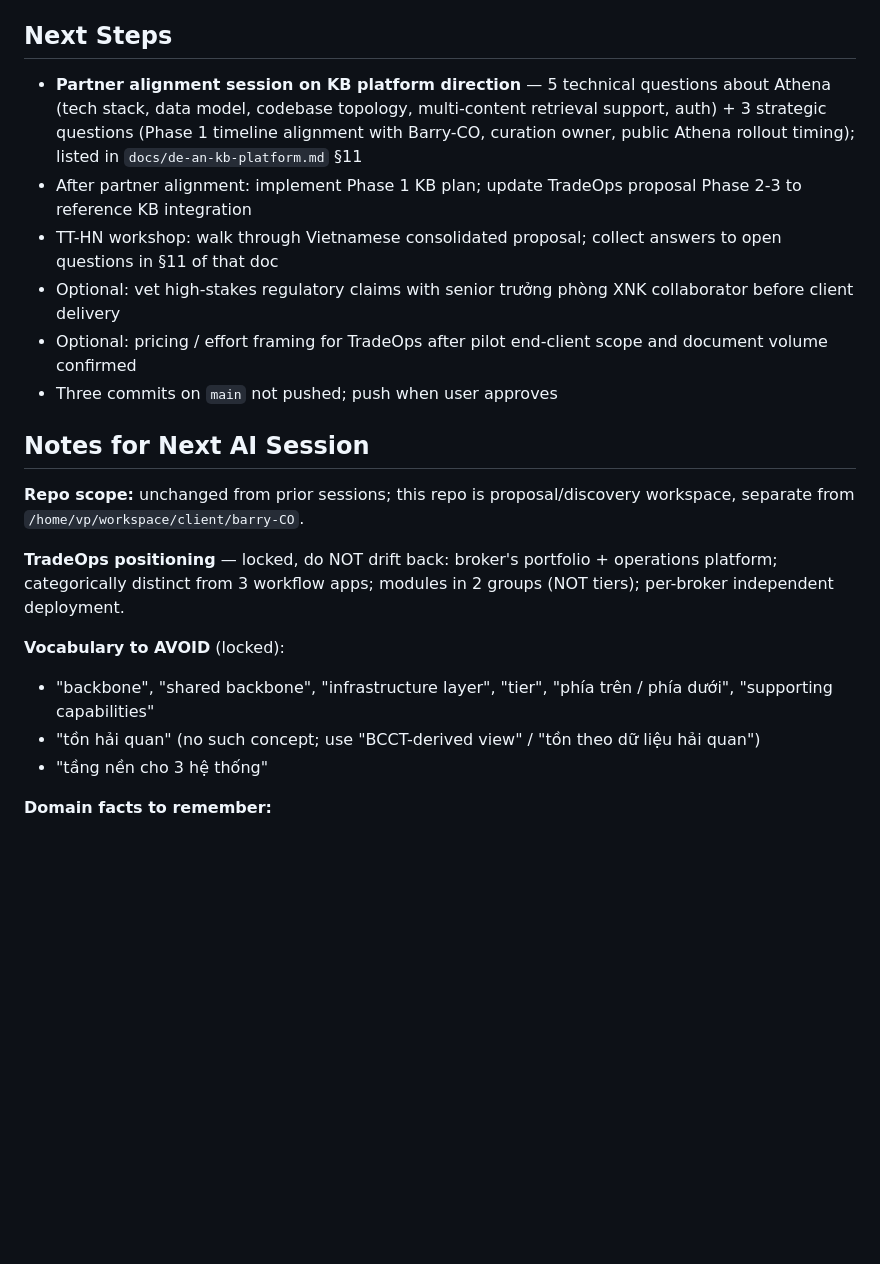
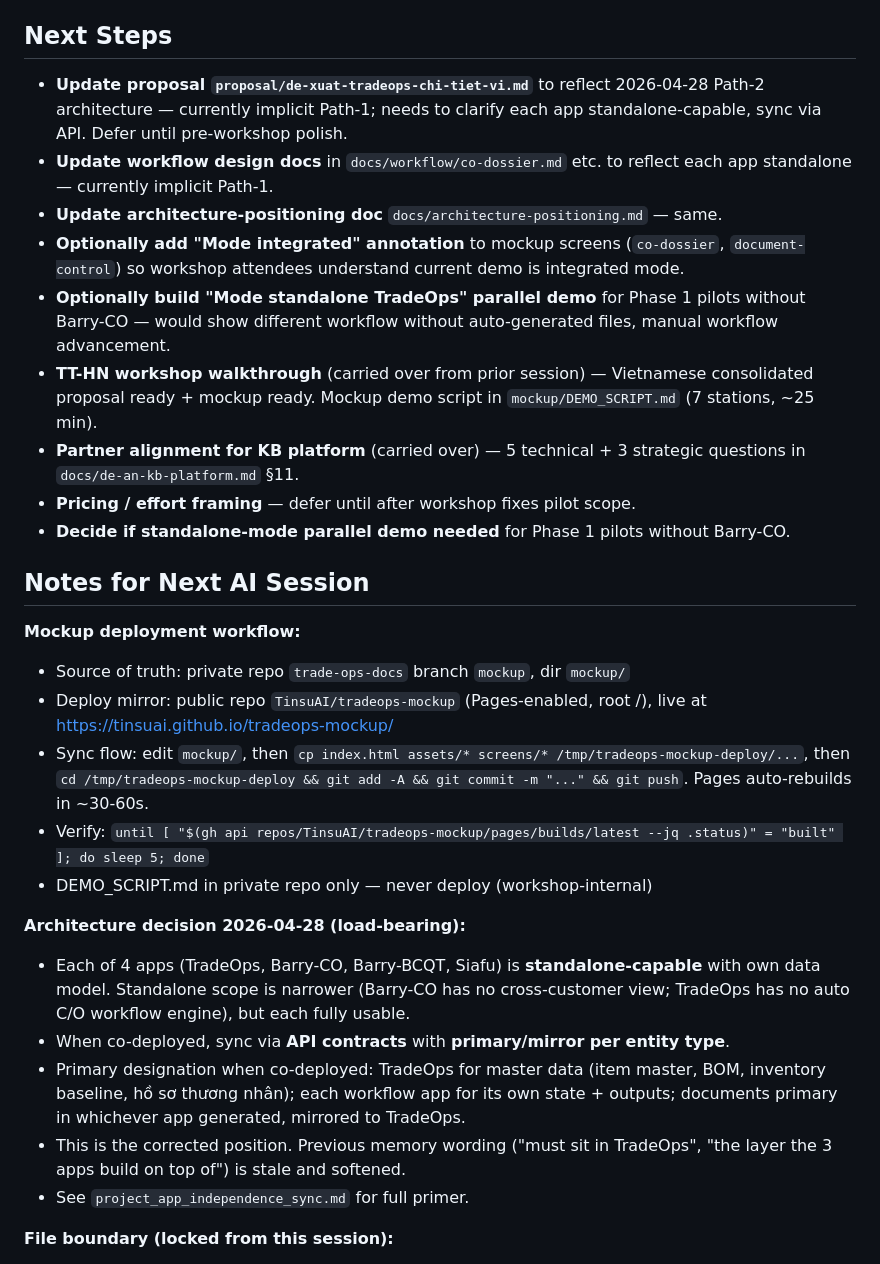
Before and after one commit to TinsuAI/trade-ops-docs, a Markdown page: .ai/STATUS.md, the part around one of its changes. Drawn GitHub-style; blank space fills up the shorter version.

Commit message:
Handoff 2026-04-28: mockup build + redesigns + Path-2 architecture decision

```diff
--- a/.ai/STATUS.md
+++ b/.ai/STATUS.md
@@ -29,24 +49,33 @@ Major work:
 
 ## Next Steps
 
-- **Partner alignment session on KB platform direction** — 5 technical questions about Athena (tech stack, data model, codebase topology, multi-content retrieval support, auth) + 3 strategic questions (Phase 1 timeline alignment with Barry-CO, curation owner, public Athena rollout timing); listed in `docs/de-an-kb-platform.md` §11
-- After partner alignment: implement Phase 1 KB plan; update TradeOps proposal Phase 2-3 to reference KB integration
-- TT-HN workshop: walk through Vietnamese consolidated proposal; collect answers to open questions in §11 of that doc
-- Optional: vet high-stakes regulatory claims with senior trưởng phòng XNK collaborator before client delivery
-- Optional: pricing / effort framing for TradeOps after pilot end-client scope and document volume confirmed
-- Three commits on `main` not pushed; push when user approves
+- **Update proposal `proposal/de-xuat-tradeops-chi-tiet-vi.md`** to reflect 2026-04-28 Path-2 architecture — currently implicit Path-1; needs to clarify each app standalone-capable, sync via API. Defer until pre-workshop polish.
+- **Update workflow design docs** in `docs/workflow/co-dossier.md` etc. to reflect each app standalone — currently implicit Path-1.
+- **Update architecture-positioning doc** `docs/architecture-positioning.md` — same.
+- **Optionally add "Mode integrated" annotation** to mockup screens (`co-dossier`, `document-control`) so workshop attendees understand current demo is integrated mode.
+- **Optionally build "Mode standalone TradeOps" parallel demo** for Phase 1 pilots without Barry-CO — would show different workflow without auto-generated files, manual workflow advancement.
+- **TT-HN workshop walkthrough** (carried over from prior session) — Vietnamese consolidated proposal ready + mockup ready. Mockup demo script in `mockup/DEMO_SCRIPT.md` (7 stations, ~25 min).
+- **Partner alignment for KB platform** (carried over) — 5 technical + 3 strategic questions in `docs/de-an-kb-platform.md` §11.
+- **Pricing / effort framing** — defer until after workshop fixes pilot scope.
+- **Decide if standalone-mode parallel demo needed** for Phase 1 pilots without Barry-CO.
 
 ## Notes for Next AI Session
 
-**Repo scope:** unchanged from prior sessions; this repo is proposal/discovery workspace, separate from `/home/vp/workspace/client/barry-CO`.
+**Mockup deployment workflow:**
 
-**TradeOps positioning** — locked, do NOT drift back: broker's portfolio + operations platform; categorically distinct from 3 workflow apps; modules in 2 groups (NOT tiers); per-broker independent deployment.
+- Source of truth: private repo `trade-ops-docs` branch `mockup`, dir `mockup/`
+- Deploy mirror: public repo `TinsuAI/tradeops-mockup` (Pages-enabled, root /), live at https://tinsuai.github.io/tradeops-mockup/
+- Sync flow: edit `mockup/`, then `cp index.html assets/* screens/* /tmp/tradeops-mockup-deploy/...`, then `cd /tmp/tradeops-mockup-deploy && git add -A && git commit -m "..." && git push`. Pages auto-rebuilds in ~30-60s.
+- Verify: `until [ "$(gh api repos/TinsuAI/tradeops-mockup/pages/builds/latest --jq .status)" = "built" ]; do sleep 5; done`
+- DEMO_SCRIPT.md in private repo only — never deploy (workshop-internal)
 
-**Vocabulary to AVOID** (locked):
+**Architecture decision 2026-04-28 (load-bearing):**
 
-- "backbone", "shared backbone", "infrastructure layer", "tier", "phía trên / phía dưới", "supporting capabilities"
-- "tồn hải quan" (no such concept; use "BCCT-derived view" / "tồn theo dữ liệu hải quan")
-- "tầng nền cho 3 hệ thống"
+- Each of 4 apps (TradeOps, Barry-CO, Barry-BCQT, Siafu) is **standalone-capable** with own data model. Standalone scope is narrower (Barry-CO has no cross-customer view; TradeOps has no auto C/O workflow engine), but each fully usable.
+- When co-deployed, sync via **API contracts** with **primary/mirror per entity type**.
+- Primary designation when co-deployed: TradeOps for master data (item master, BOM, inventory baseline, hồ sơ thương nhân); each workflow app for its own state + outputs; documents primary in whichever app generated, mirrored to TradeOps.
+- This is the corrected position. Previous memory wording ("must sit in TradeOps", "the layer the 3 apps build on top of") is stale and softened.
+- See `project_app_independence_sync.md` for full primer.
 
-**Domain facts to remember:**
+**File boundary (locked from this session):**
 
```
Also changed, not shown: other parts of .ai/STATUS.md (+80 -72 lines), .ai/sessions/2026-04-28-mockup-build-and-app-sync-decision.md (added, +218 -0 lines).
